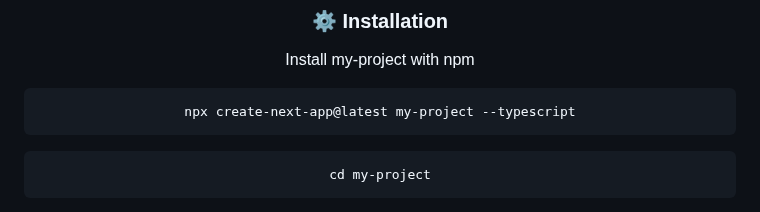
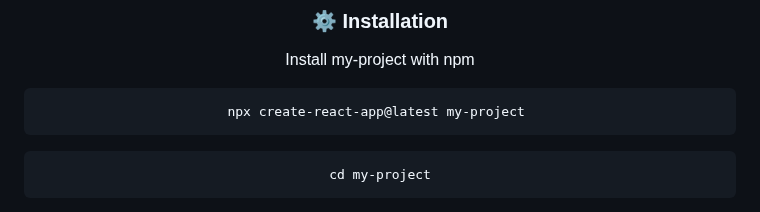
Before and after one commit to pratham0709/Netflix-Clone, a Markdown page: README.md, the part around the change. Drawn GitHub-style.

````diff
--- a/README.md
+++ b/README.md
@@ -61,7 +61,7 @@
 Install my-project with npm
 
 ```bash
-npx create-next-app@latest my-project --typescript
+npx create-react-app@latest my-project
 ```
 
 ```
````
